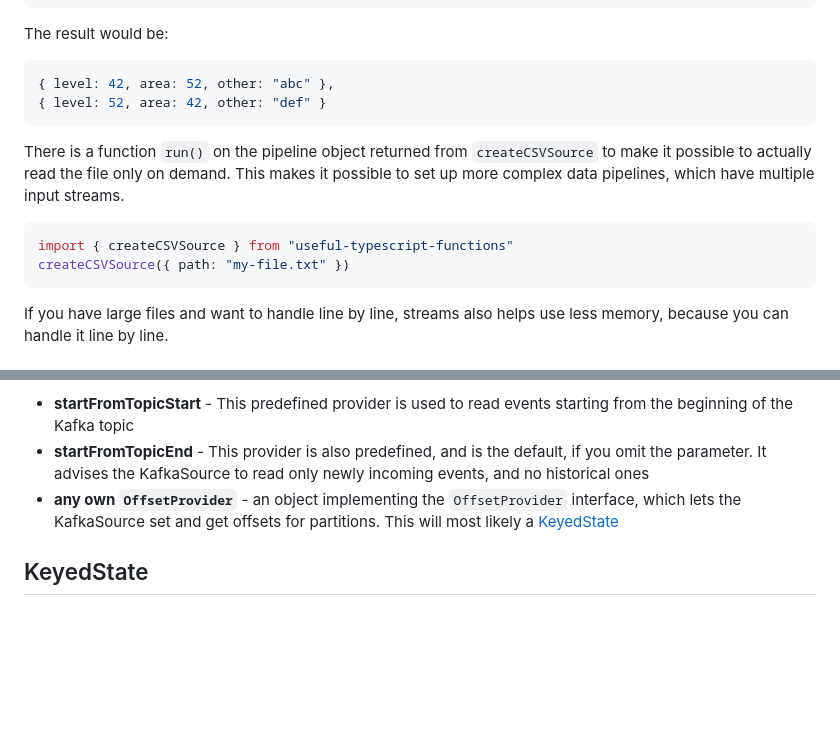
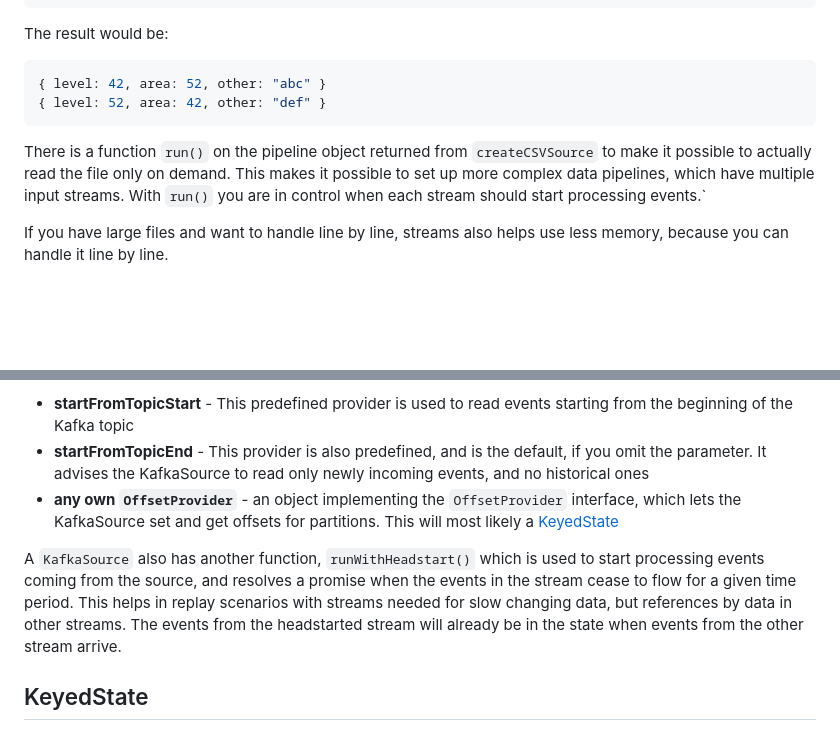
Before and after one commit to jschirrmacher/useful-typescript-functions, a Markdown page: src/Streams.md, 2 parts joined by grey strips. GitHub-like rendering; blank space fills up the shorter version.

Commit message:
chore: improve documentation

````diff
--- a/src/Streams.md
+++ b/src/Streams.md
@@ -22,16 +22,11 @@ pipeline.stream.on("data", line => console.log(line))
 The result would be:
 
 ```json
-{ level: 42, area: 52, other: "abc" },
+{ level: 42, area: 52, other: "abc" }
 { level: 52, area: 42, other: "def" }
 ```
 
-There is a function `run()` on the pipeline object returned from `createCSVSource` to make it possible to actually read the file only on demand. This makes it possible to set up more complex data pipelines, which have multiple input streams.
-
-```ts
-import { createCSVSource } from "useful-typescript-functions"
-createCSVSource({ path: "my-file.txt" })
-```
+There is a function `run()` on the pipeline object returned from `createCSVSource` to make it possible to actually read the file only on demand. This makes it possible to set up more complex data pipelines, which have multiple input streams. With `run()` you are in control when each stream should start processing events.`
 
 If you have large files and want to handle line by line, streams also helps use less memory, because you can handle it line by line.
 
@@ -174,6 +169,8 @@ The optional `OffsetProvider` parameter can be used to define how Kafka events a
 - **startFromTopicEnd** - This provider is also predefined, and is the default, if you omit the parameter. It advises the KafkaSource to read only newly incoming events, and no historical ones
 - **any own `OffsetProvider`** - an object implementing the `OffsetProvider` interface, which lets the KafkaSource set and get offsets for partitions. This will most likely a [KeyedState](#keyedState)
 
+A `KafkaSource` also has another function, `runWithHeadstart()` which is used to start processing events coming from the source, and resolves a promise when the events in the stream cease to flow for a given time period. This helps in replay scenarios with streams needed for slow changing data, but references by data in other streams. The events from the headstarted stream will already be in the state when events from the other stream arrive.
+
 ## KeyedState
 
 This is a object to store and retrieve keyed state from a database. To use it, you need [TypeORM](https://typeorm.io/) as a dependency, and allows to store state of keyed data. Keyed data means data which is distinguished by a unique key. State could be persons, vehicles, fruit or whatever you need. Each person, vehicle or fruit needs to have an unique key. However, you can use the same key for persons and vehicles, as long as each type has its own `KeyedState`. The `KeyedState`s also have an id.
````
